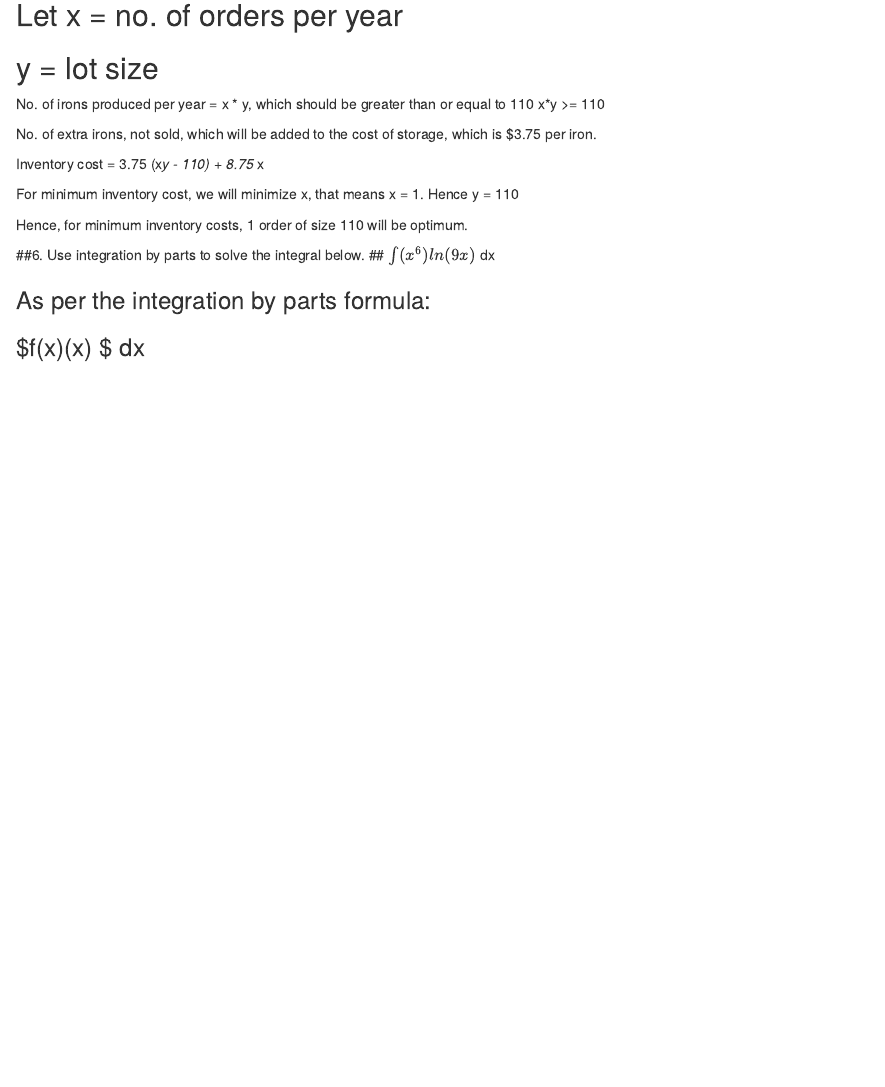
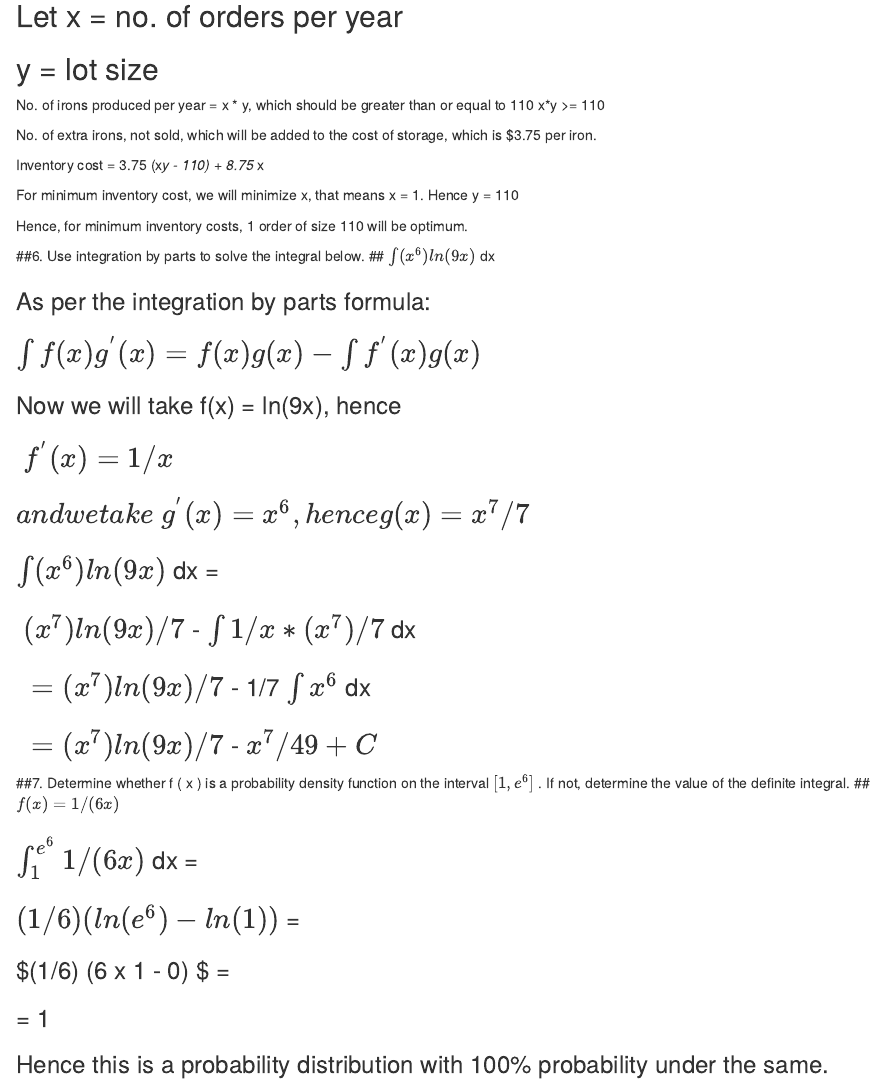
Before and after one commit to deepakmongia/Data605-Spring2019, an R Markdown document (Data 605 Assignment-13.Rmd): the page in a window 1100 px wide, from 2590 px down. Rendered offline with R 4.5, knitr and Pandoc, with nearby package versions.

Commit message:
Data 605 Assignment-13

```diff
--- a/Data 605 Assignment-13.Rmd
+++ b/Data 605 Assignment-13.Rmd
@@ -103,4 +103,24 @@ Hence, for minimum inventory costs, 1 order of size 110 will be optimum.
 ## $\int (x^6)ln(9x)$ dx
 
 ### As per the integration by parts formula:
-### $\int f(x)\overline{g}(x) $  dx
+### $\int f(x)g^{'}(x) = f(x)g(x) - \int f^{'}(x)g(x)$
+
+### Now we will take f(x) = ln(9x), hence
+### $\ f^{'}(x) = 1/x$
+### $and  we  take \ g^{'}(x) = x^6, hence g(x) = x^7 / 7$
+
+### $\int (x^6)ln(9x)$ dx =
+### $\ (x^7)ln(9x)/7$  - $\int 1/x * (x^7)/7$ dx
+### $\ = (x^7)ln(9x)/7$  - 1/7 $\int x^6$ dx
+### $\ = (x^7)ln(9x)/7$  - $x^7 / 49 + C$
+
+
+##7. Determine whether f ( x ) is a probability density function on the interval $[1, e^6]$ . If not, determine the value of the definite integral.
+## $f(x) = 1/{(6x)}$
+
+### $\int_1^{e^6} 1/{(6x)}$ dx =
+### $(1/6)  (ln(e^6) - ln(1))$ =
+### $\(1/6) (6 x 1 - 0) $ =
+### = 1
+
+### Hence this is a probability distribution with 100% probability under the same.
```
